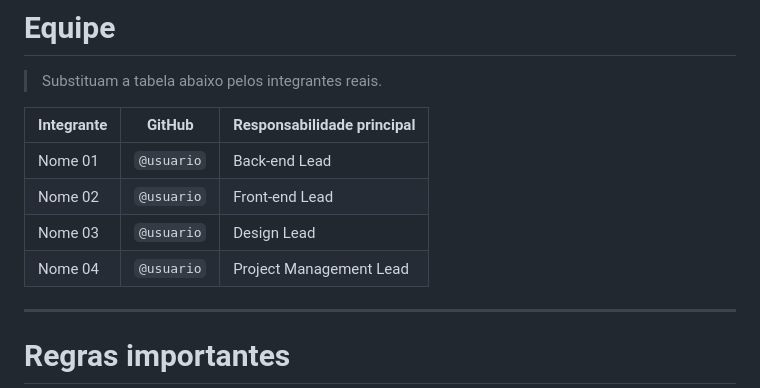
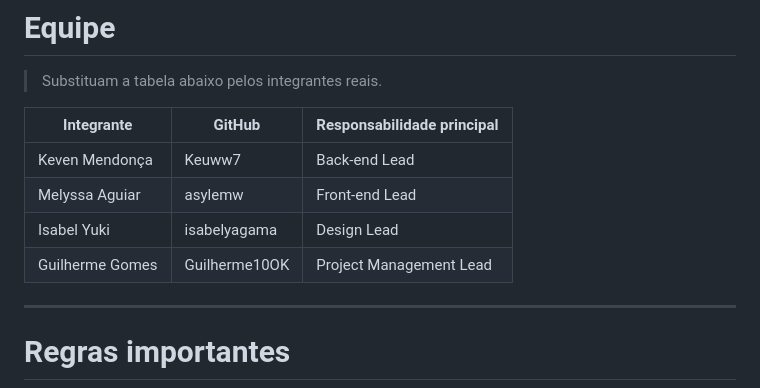
Before and after one commit to team-cafeina/kombi-coffee, a Markdown page: README.md, the part around the change. Rendered like a GitHub page.

Commit message:
Update team members in README.md

```diff
--- a/README.md
+++ b/README.md
@@ -608,10 +608,10 @@ A aplicação deverá ser:
 
 | Integrante | GitHub | Responsabilidade principal |
 |---|---|---|
-| Nome 01 | `@usuario` | Back-end Lead |
-| Nome 02 | `@usuario` | Front-end Lead |
-| Nome 03 | `@usuario` | Design Lead |
-| Nome 04 | `@usuario` | Project Management Lead |
+| Keven Mendonça | Keuww7 | Back-end Lead |
+| Melyssa Aguiar| asylemw| Front-end Lead |
+| Isabel Yuki |isabelyagama| Design Lead |
+| Guilherme Gomes | Guilherme10OK| Project Management Lead |
 
 ---
 
```
